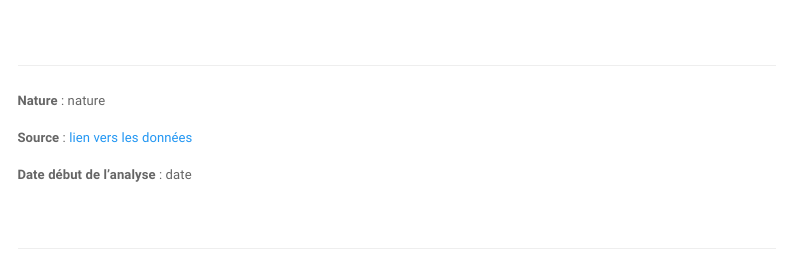
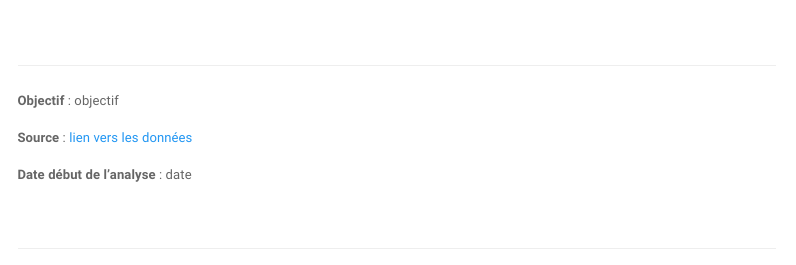
Before and after one commit to datactivist/etude_APC_public, an R Markdown document (Template.Rmd): the page in a window 1100 px wide, from 180 px down. Rendered offline with R 4.5, knitr and Pandoc, with nearby package versions; some code elsewhere in the file could not run offline; a font, style sheet, LaTeX package, included part or bibliography that could not be used is replaced or left out; menus at the side of the page are left out.

Commit message:
Add files via upload

```diff
--- a/Template.Rmd
+++ b/Template.Rmd
@@ -47,7 +47,7 @@ knitr::opts_chunk$set(
 
 ----
 
-**Nature** : nature
+**Objectif** : objectif
 
 **Source** : [lien vers les données]()
 
```
